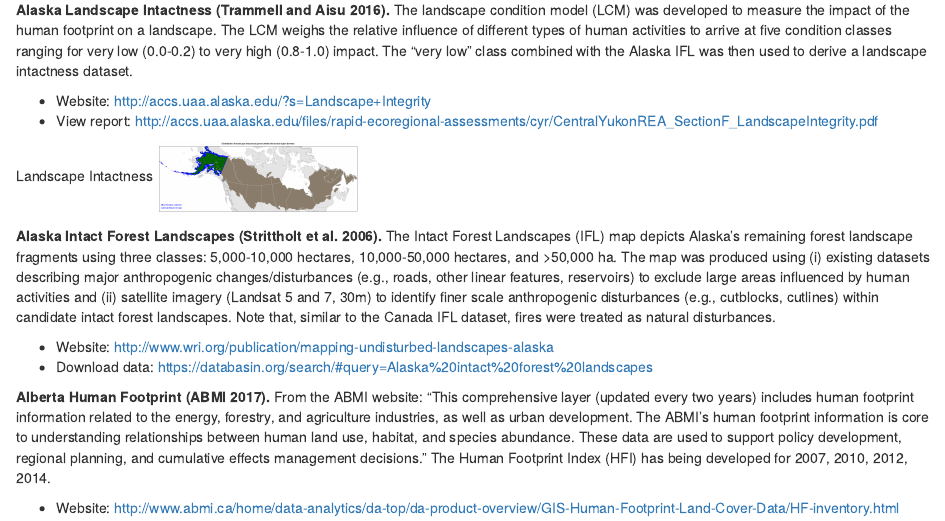
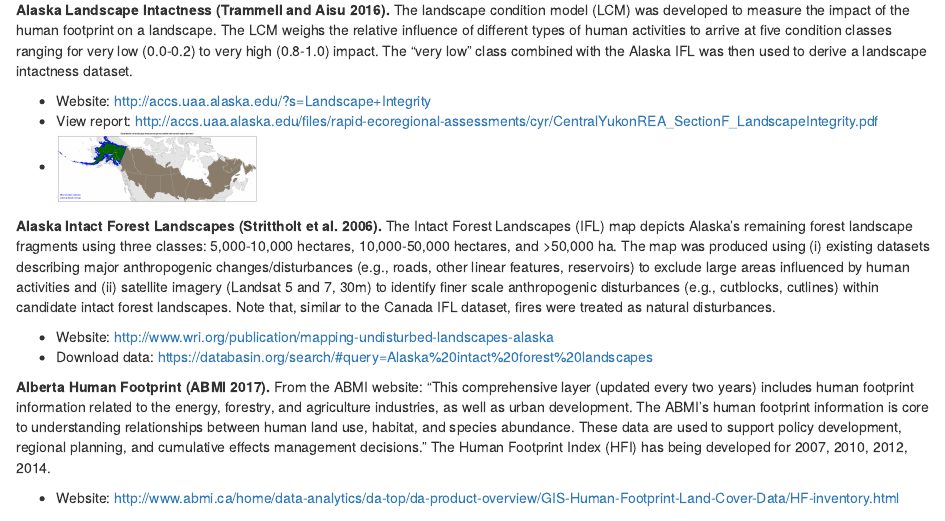
Before and after one commit to beacons/intactness, an R Markdown document (supp_info/tableS1_intact.Rmd): the page in a window 1100 px wide, from 2750 px down. Rendered offline with R 4.5, knitr and Pandoc, with nearby package versions.

Commit message:
fixed a bunch of links

```diff
--- a/supp_info/tableS1_intact.Rmd
+++ b/supp_info/tableS1_intact.Rmd
@@ -94,10 +94,7 @@ Intactness datasets can help conservation planners to design and evaluate protec
 
   - Website: http://accs.uaa.alaska.edu/?s=Landscape+Integrity
   - View report: http://accs.uaa.alaska.edu/files/rapid-ecoregional-assessments/cyr/CentralYukonREA_SectionF_LandscapeIntegrity.pdf
-
-
-  Landscape Intactness
-  <a href="https://raw.githubusercontent.com/beacons/intactness/master/supp_info/maps/lcm1.png"><img width=200 src="maps/lcm1.png"></a>
+  - <a href="https://raw.githubusercontent.com/beacons/intactness/master/supp_info/maps/lcm1.png"><img width=200 src="maps/lcm1.png"></a>
 
 
 **Alaska Intact Forest Landscapes (Strittholt et al. 2006).** The Intact Forest Landscapes (IFL) map depicts Alaska's remaining forest landscape fragments using three classes: 5,000-10,000 hectares, 10,000-50,000 hectares, and &gt;50,000 ha. The map was produced using (i) existing datasets describing major anthropogenic changes/disturbances (e.g., roads, other linear features, reservoirs) to exclude large areas influenced by human activities and (ii) satellite imagery (Landsat 5 and 7, 30m) to identify finer scale anthropogenic disturbances (e.g., cutblocks, cutlines) within candidate intact forest landscapes. Note that, similar to the Canada IFL dataset, fires were treated as natural disturbances.
```
